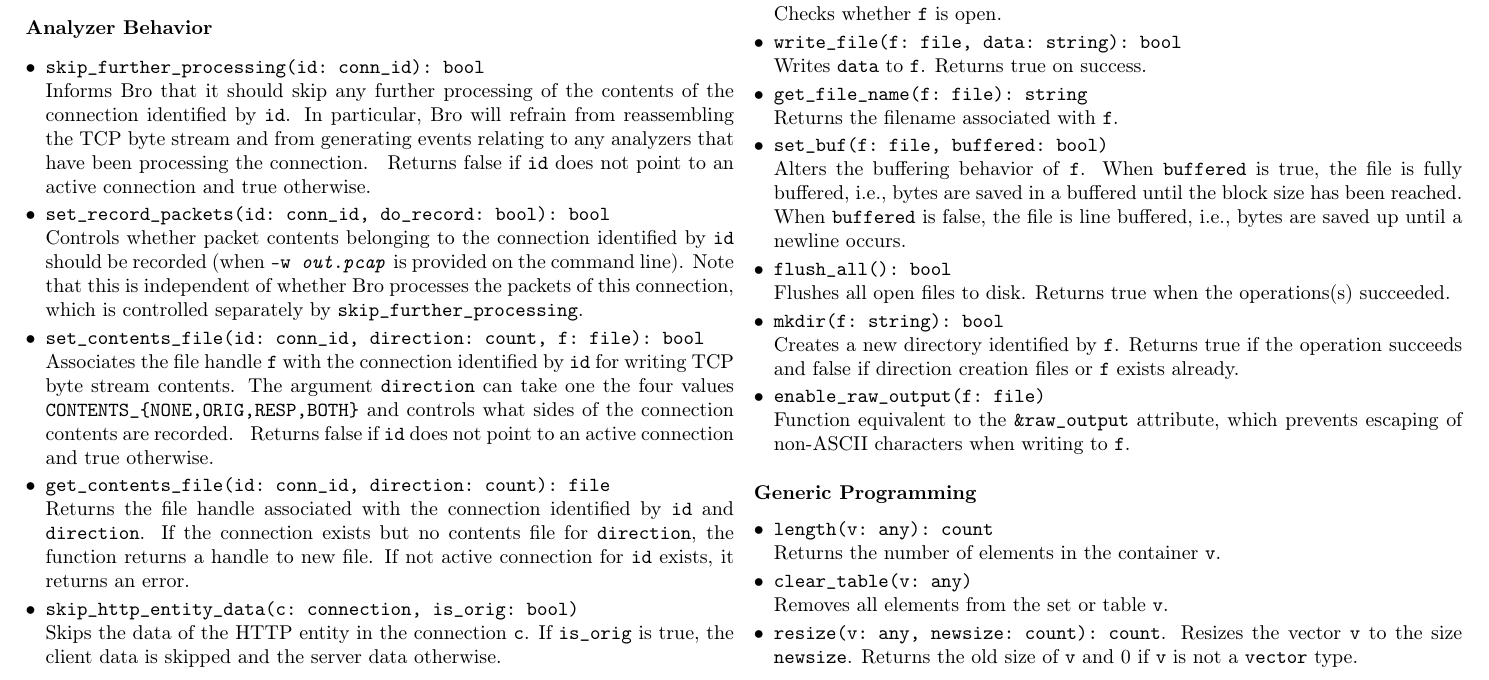
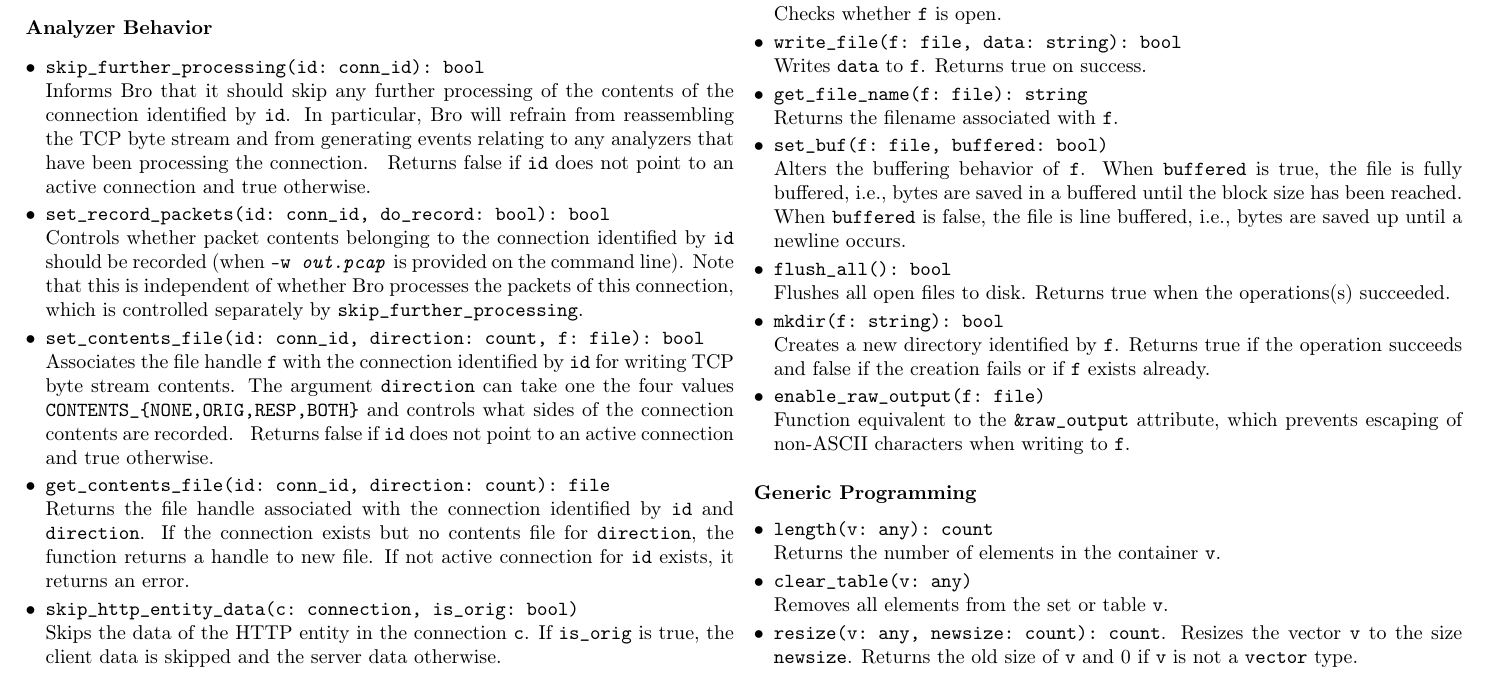
Before and after one commit to zeek/cheat-sheet, a LaTeX document (bro-cheat-sheet.tex): part of page 4 of 7, cut so that both start at the same text. Compiled offline with pdfLaTeX.

Commit message:
More spelling fixes.

```diff
--- a/bro-cheat-sheet.tex
+++ b/bro-cheat-sheet.tex
@@ -796,7 +796,7 @@ expect_connection(orig: addr, resp: addr, resp_p: port,
     Returns true when the operations(s) succeeded.
   \item \verb|mkdir(f: string): bool|\\
     Creates a new directory identified by \verb|f|. Returns true if the
-    operation succeeds and false if direction creation files or \verb|f| exists
+    operation succeeds and false if the creation fails or if \verb|f| exists
     already.
   \item \verb|enable_raw_output(f: file)|\\
     Function equivalent to the \verb|&raw_output| attribute, which prevents
```
Also changed, not shown: bro-cheat-sheet.pdf.
